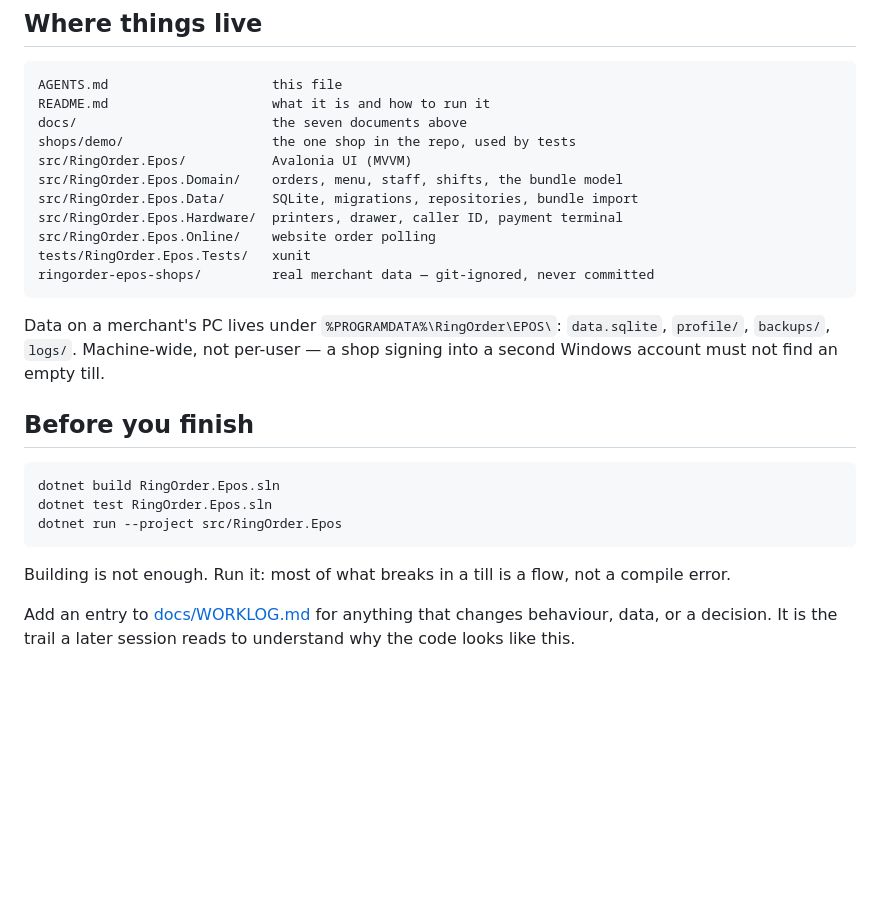
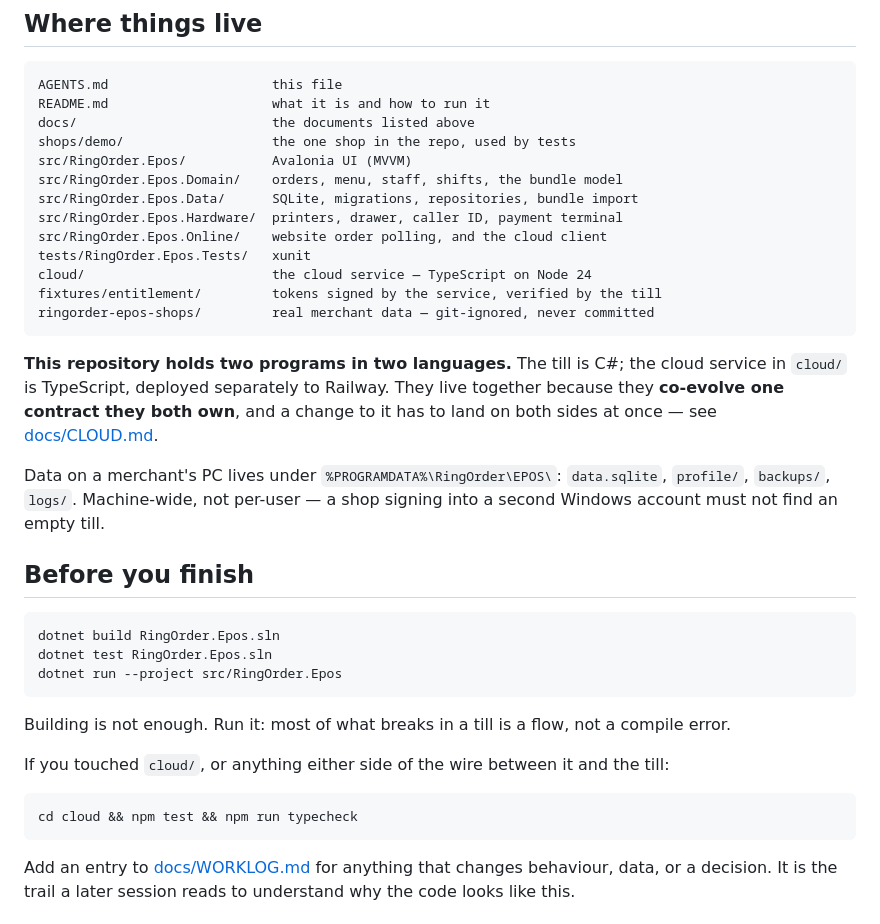
Before and after one commit to marsnewbie/epos-project, a Markdown page: AGENTS.md, the part around one of its changes. Rendered like a GitHub page; blank space fills up the shorter version.

Commit message:
docs: make the two-language layout obvious to a session starting cold
AGENTS.md said nothing about cloud/, so a new session would have found a
TypeScript service in a C# repository with no explanation and no reason to
run its tests. It now names both programs, says why they share a repository,
and adds the cloud suite to the finishing checklist.

Eight rows added to "what is actually enforced" — each one a thing that
reads like a rule and is not: that an expired entitlement locks a till
(nothing does), that an empty feature list permits nothing (it restricts
nothing), that a shop with no token gets the full till (it gets its
bundle's), that the binding is to hardware (it is to a random identifier),
that an empty production key list is an oversight (it is the safe default),
that startup waits for the cloud (it reads disk), that ECDSA across two
runtimes just works (it does not), and that regenerating fixtures is
idempotent (it cannot be).

Co-Authored-By: Claude Opus 5 <noreply@anthropic.com>

````diff
--- a/AGENTS.md
+++ b/AGENTS.md
@@ -68,16 +68,23 @@ never commit to it.
 ```
 AGENTS.md                     this file
 README.md                     what it is and how to run it
-docs/                         the seven documents above
+docs/                         the documents listed above
 shops/demo/                   the one shop in the repo, used by tests
 src/RingOrder.Epos/           Avalonia UI (MVVM)
 src/RingOrder.Epos.Domain/    orders, menu, staff, shifts, the bundle model
 src/RingOrder.Epos.Data/      SQLite, migrations, repositories, bundle import
 src/RingOrder.Epos.Hardware/  printers, drawer, caller ID, payment terminal
-src/RingOrder.Epos.Online/    website order polling
+src/RingOrder.Epos.Online/    website order polling, and the cloud client
 tests/RingOrder.Epos.Tests/   xunit
+cloud/                        the cloud service — TypeScript on Node 24
+fixtures/entitlement/         tokens signed by the service, verified by the till
 ringorder-epos-shops/         real merchant data — git-ignored, never committed
 ```
+
+**This repository holds two programs in two languages.** The till is C#; the
+cloud service in `cloud/` is TypeScript, deployed separately to Railway. They
+live together because they **co-evolve one contract they both own**, and a change
+to it has to land on both sides at once — see [docs/CLOUD.md](docs/CLOUD.md).
 
 Data on a merchant's PC lives under `%PROGRAMDATA%\RingOrder\EPOS\`:
 `data.sqlite`, `profile/`, `backups/`, `logs/`. Machine-wide, not per-user — a
@@ -93,6 +100,13 @@ dotnet run --project src/RingOrder.Epos
 
 Building is not enough. Run it: most of what breaks in a till is a flow, not a
 compile error.
+
+If you touched `cloud/`, or anything either side of the wire between it and the
+till:
+
+```bash
+cd cloud && npm test && npm run typecheck
+```
 
 Add an entry to [docs/WORKLOG.md](docs/WORKLOG.md) for anything that changes
 behaviour, data, or a decision. It is the trail a later session reads to
````
Also changed, not shown: other parts of AGENTS.md (+8 -0 lines).
